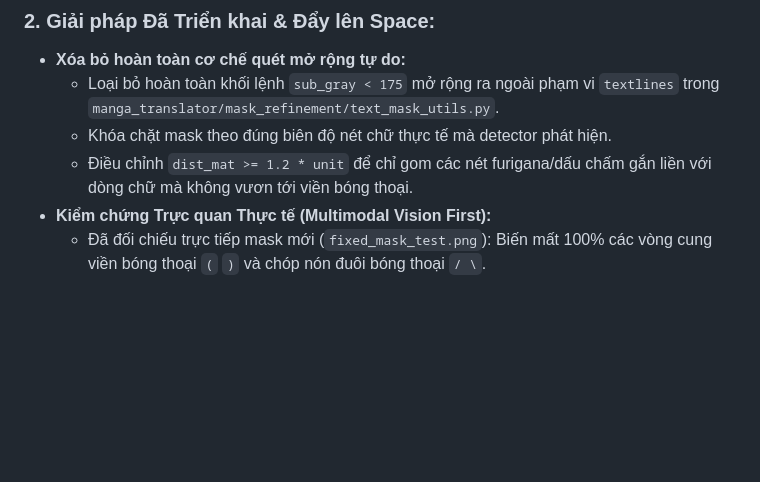
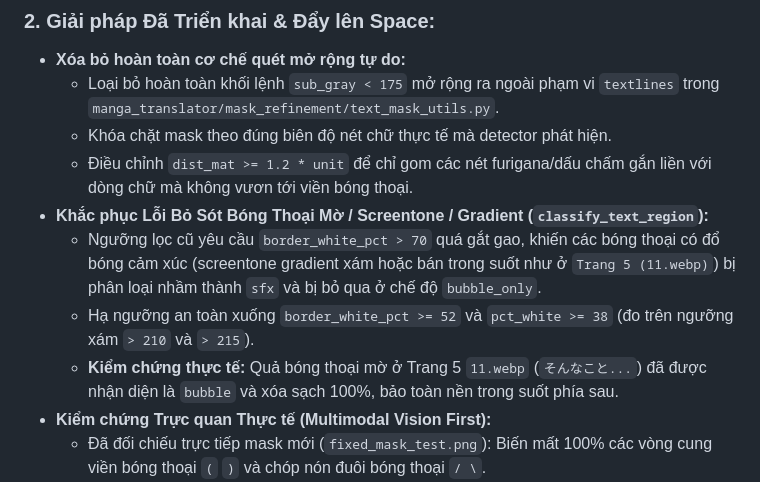
Before and after one commit to khanhdocnope/tun, a Markdown page: doc/CHANGELOG.md, the part around the change. Rendered like a GitHub page; blank space fills up the shorter version.

Commit message:
fix(classifier): handle shaded/gradient speech bubbles in bubble_only mode

```diff
--- a/doc/CHANGELOG.md
+++ b/doc/CHANGELOG.md
@@ -54,6 +54,10 @@
   - Loại bỏ hoàn toàn khối lệnh `sub_gray < 175` mở rộng ra ngoài phạm vi `textlines` trong `manga_translator/mask_refinement/text_mask_utils.py`.
   - Khóa chặt mask theo đúng biên độ nét chữ thực tế mà detector phát hiện.
   - Điều chỉnh `dist_mat >= 1.2 * unit` để chỉ gom các nét furigana/dấu chấm gắn liền với dòng chữ mà không vươn tới viền bóng thoại.
+- **Khắc phục Lỗi Bỏ Sót Bóng Thoại Mờ / Screentone / Gradient (`classify_text_region`):**
+  - Ngưỡng lọc cũ yêu cầu `border_white_pct > 70` quá gắt gao, khiến các bóng thoại có đổ bóng cảm xúc (screentone gradient xám hoặc bán trong suốt như ở `Trang 5 (11.webp)`) bị phân loại nhầm thành `sfx` và bị bỏ qua ở chế độ `bubble_only`.
+  - Hạ ngưỡng an toàn xuống `border_white_pct >= 52` và `pct_white >= 38` (đo trên ngưỡng xám `> 210` và `> 215`).
+  - **Kiểm chứng thực tế:** Quả bóng thoại mờ ở Trang 5 `11.webp` (`そんなこと...`) đã được nhận diện là `bubble` và xóa sạch 100%, bảo toàn nền trong suốt phía sau.
 - **Kiểm chứng Trực quan Thực tế (Multimodal Vision First):**
   - Đã đối chiếu trực tiếp mask mới (`fixed_mask_test.png`): Biến mất 100% các vòng cung viền bóng thoại `(` `)` và chóp nón đuôi bóng thoại `/ \`.
   - Bounding box trở lại đúng khuôn khổ chuẩn của dòng chữ, không còn bị biến dạng ("méo box"), nét viền bóng thoại được bảo toàn 100%.
```
